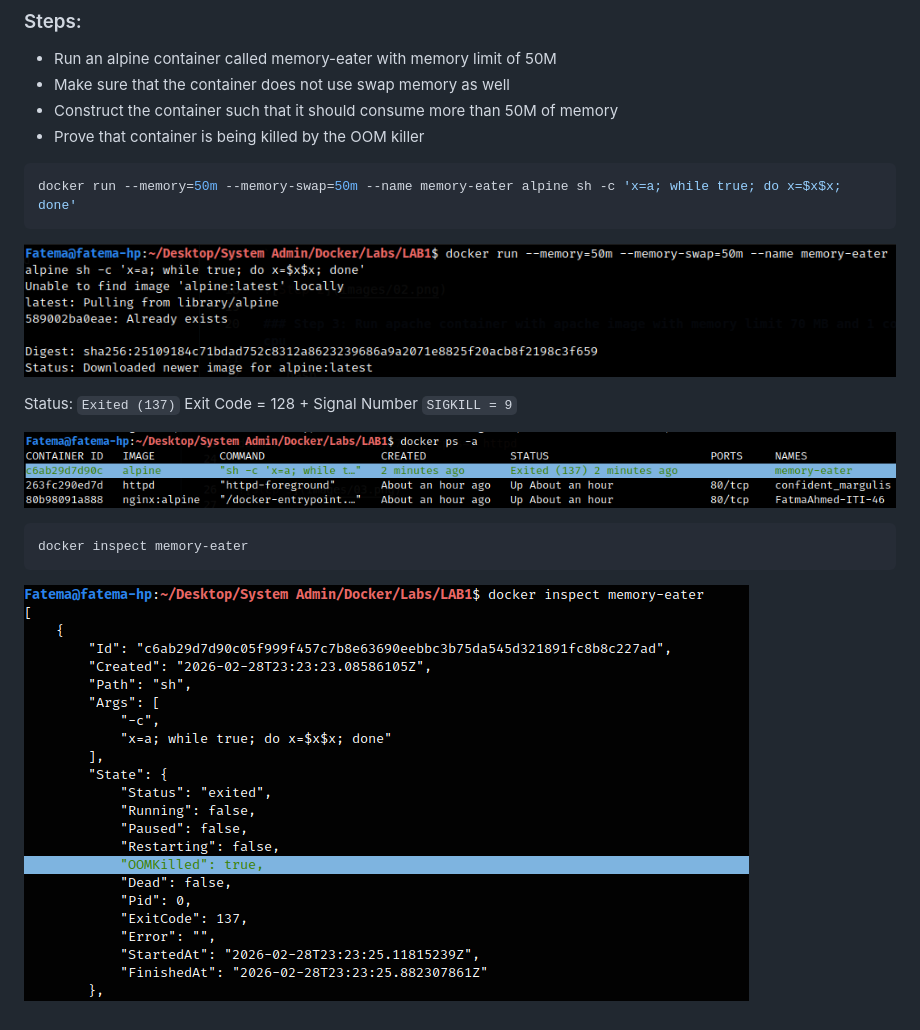
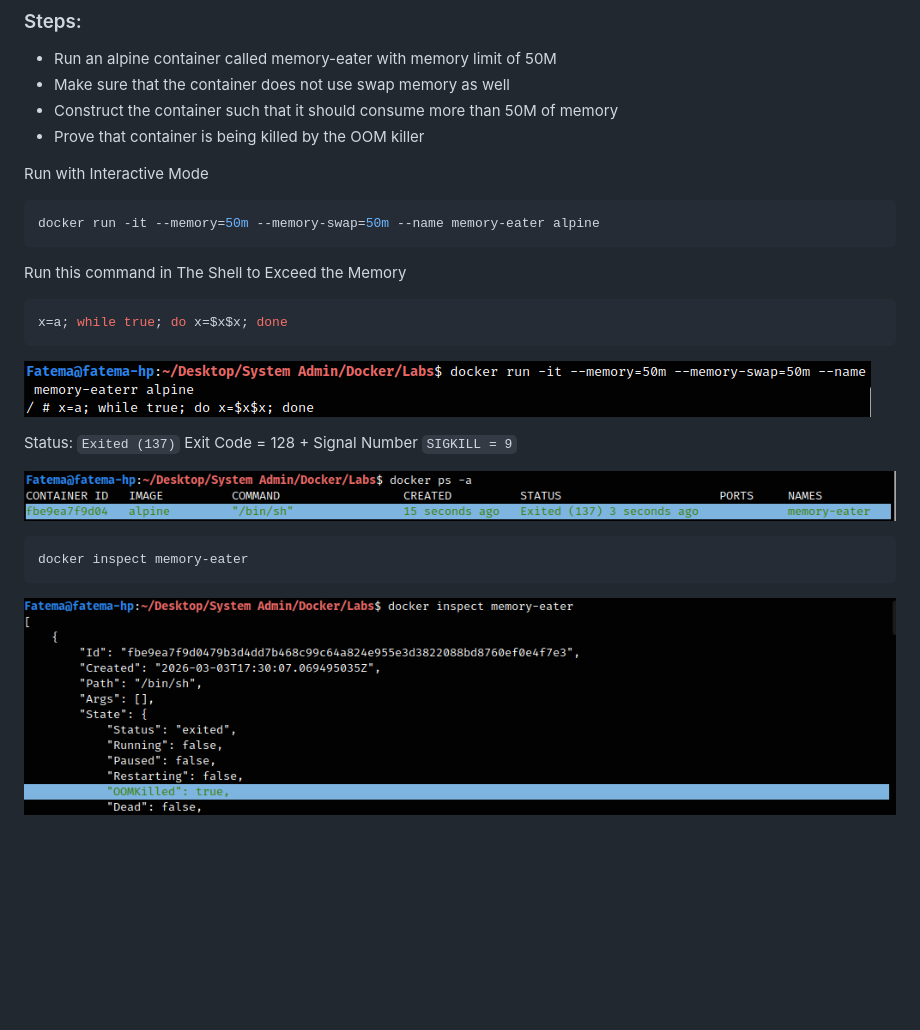
Before and after one commit to FatemaAhmedKhalil/ITI_Docker_Labs, a Markdown page: LAB1/README.md, the part around the change. Drawn GitHub-style; pictures changed too: LAB1/images/05.png, LAB1/images/06.png, LAB1/images/07.png; blank space fills up the shorter version.

Commit message:
Update LAB1 Question 2 Solution

````diff
--- a/LAB1/README.md
+++ b/LAB1/README.md
@@ -51,8 +51,16 @@ docker exec -it 263fc290ed7d123ef8cfa455961cda5a2e42af2cb3a6e9caa2983c1d13cfb3a5
 - Construct the container such that it should consume more than 50M of memory
 - Prove that container is being killed by the OOM killer
 
+Run with Interactive Mode
+
 ```bash
-docker run --memory=50m --memory-swap=50m --name memory-eater alpine sh -c 'x=a; while true; do x=$x$x; done'
+docker run -it --memory=50m --memory-swap=50m --name memory-eater alpine
+```
+
+Run this command in The Shell to Exceed the Memory
+
+```shell
+x=a; while true; do x=$x$x; done
 ```
 
 ![Step 5](images/05.png)
````
